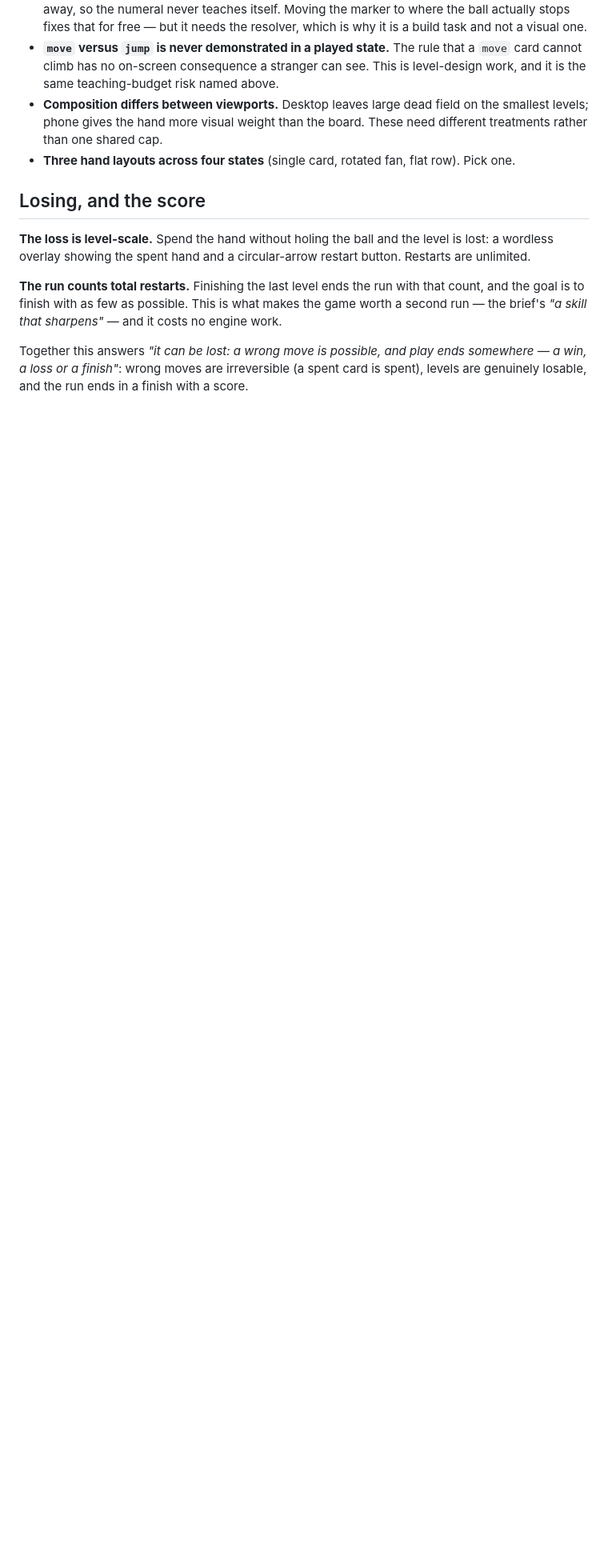
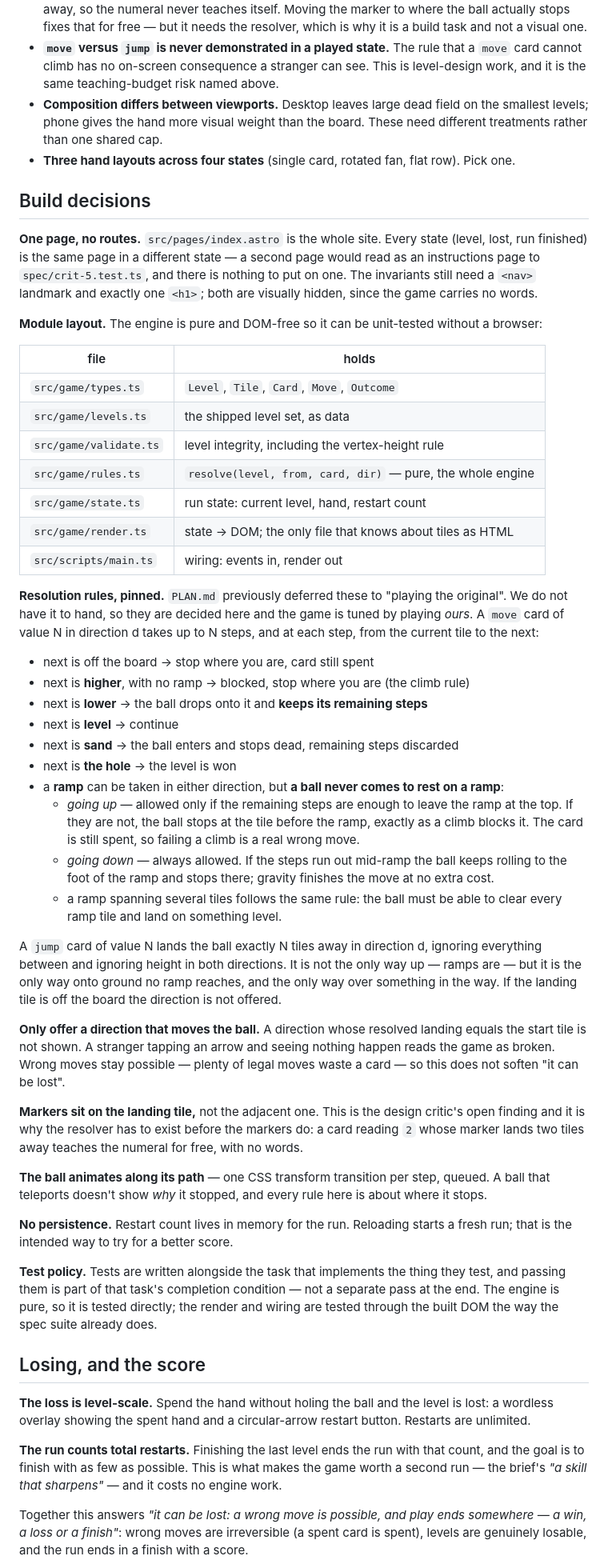
Before and after one commit to comp4020-agentic-coding-studio/comp4020-crit5-mattxreynolds, a Markdown page: PLAN.md, the part around one of its changes. Shown at 80% size. Drawn GitHub-style; blank space fills up the shorter version.

```diff
--- a/PLAN.md
+++ b/PLAN.md
@@ -149,6 +151,79 @@ not to `design`:
 - **Three hand layouts across four states** (single card, rotated fan, flat row).
   Pick one.
 
+## Build decisions
+
+**One page, no routes.** `src/pages/index.astro` is the whole site. Every state
+(level, lost, run finished) is the same page in a different state — a second
+page would read as an instructions page to `spec/crit-5.test.ts`, and there is
+nothing to put on one. The invariants still need a `<nav>` landmark and exactly
+one `<h1>`; both are visually hidden, since the game carries no words.
+
+**Module layout.** The engine is pure and DOM-free so it can be unit-tested
+without a browser:
+
+| file | holds |
+| --- | --- |
+| `src/game/types.ts` | `Level`, `Tile`, `Card`, `Move`, `Outcome` |
+| `src/game/levels.ts` | the shipped level set, as data |
+| `src/game/validate.ts` | level integrity, including the vertex-height rule |
+| `src/game/rules.ts` | `resolve(level, from, card, dir)` — pure, the whole engine |
+| `src/game/state.ts` | run state: current level, hand, restart count |
+| `src/game/render.ts` | state → DOM; the only file that knows about tiles as HTML |
+| `src/scripts/main.ts` | wiring: events in, render out |
+
+**Resolution rules, pinned.** `PLAN.md` previously deferred these to "playing
+the original". We do not have it to hand, so they are decided here and the game
+is tuned by playing *ours*. A `move` card of value N in direction d takes up to
+N steps, and at each step, from the current tile to the next:
+
+- next is off the board → stop where you are, card still spent
+- next is **higher**, with no ramp → blocked, stop where you are (the climb
+  rule)
+- next is **lower** → the ball drops onto it and **keeps its remaining steps**
+- next is **level** → continue
+- next is **sand** → the ball enters and stops dead, remaining steps discarded
+- next is **the hole** → the level is won
+- a **ramp** can be taken in either direction, but **a ball never comes to rest
+  on a ramp**:
+  - *going up* — allowed only if the remaining steps are enough to leave the
+    ramp at the top. If they are not, the ball stops at the tile before the
+    ramp, exactly as a climb blocks it. The card is still spent, so failing a
+    climb is a real wrong move.
+  - *going down* — always allowed. If the steps run out mid-ramp the ball
+    keeps rolling to the foot of the ramp and stops there; gravity finishes the
+    move at no extra cost.
+  - a ramp spanning several tiles follows the same rule: the ball must be able
+    to clear every ramp tile and land on something level.
+
+A `jump` card of value N lands the ball exactly N tiles away in direction d,
+ignoring everything between and ignoring height in both directions. It is not
+the only way up — ramps are — but it is the only way onto ground no ramp
+reaches, and the only way over something in the way. If the landing tile is off the board the direction is not offered.
+
+**Only offer a direction that moves the ball.** A direction whose resolved
+landing equals the start tile is not shown. A stranger tapping an arrow and
+seeing nothing happen reads the game as broken. Wrong moves stay possible —
+plenty of legal moves waste a card — so this does not soften "it can be lost".
+
+**Markers sit on the landing tile,** not the adjacent one. This is the design
+critic's open finding and it is why the resolver has to exist before the
+markers do: a card reading `2` whose marker lands two tiles away teaches the
+numeral for free, with no words.
+
+**The ball animates along its path** — one CSS transform transition per step,
+queued. A ball that teleports doesn't show *why* it stopped, and every rule
+here is about where it stops.
+
+**No persistence.** Restart count lives in memory for the run. Reloading starts
+a fresh run; that is the intended way to try for a better score.
+
+**Test policy.** Tests are written alongside the task that implements the thing
+they test, and passing them is part of that task's completion condition — not a
+separate pass at the end. The engine is pure, so it is tested directly; the
+render and wiring are tested through the built DOM the way the spec suite
+already does.
+
 ## Losing, and the score
 
 **The loss is level-scale.** Spend the hand without holing the ball and the
```
Also changed, not shown: other parts of PLAN.md (+24 -15 lines), TASKS.md (added, +245 -0 lines).
